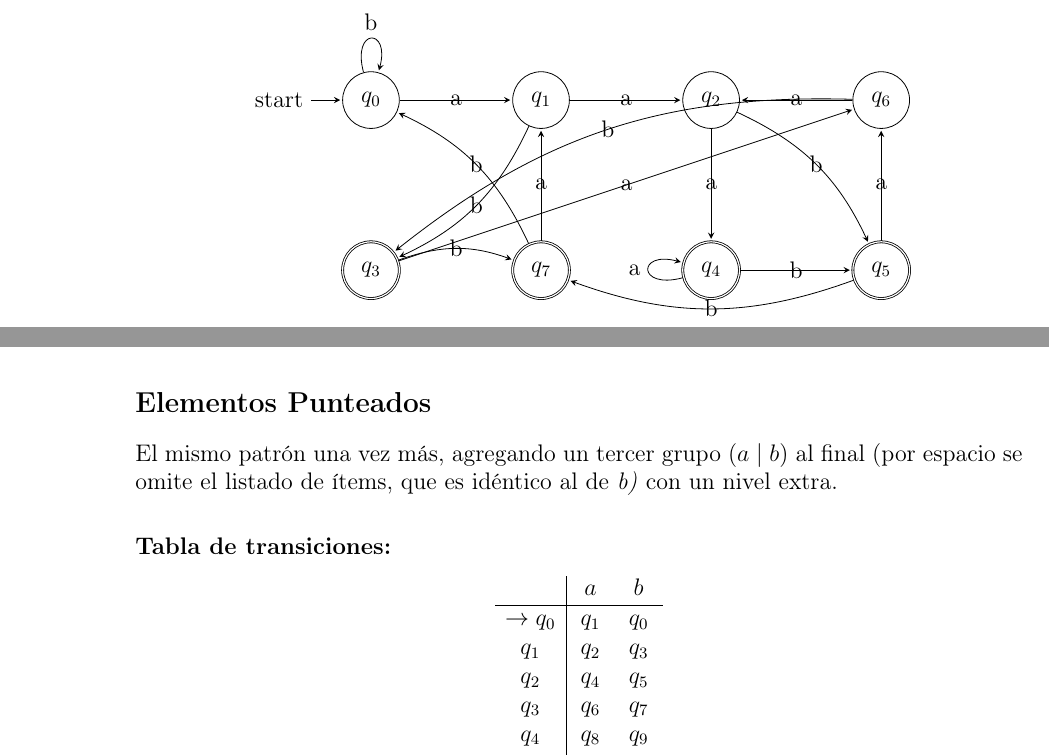
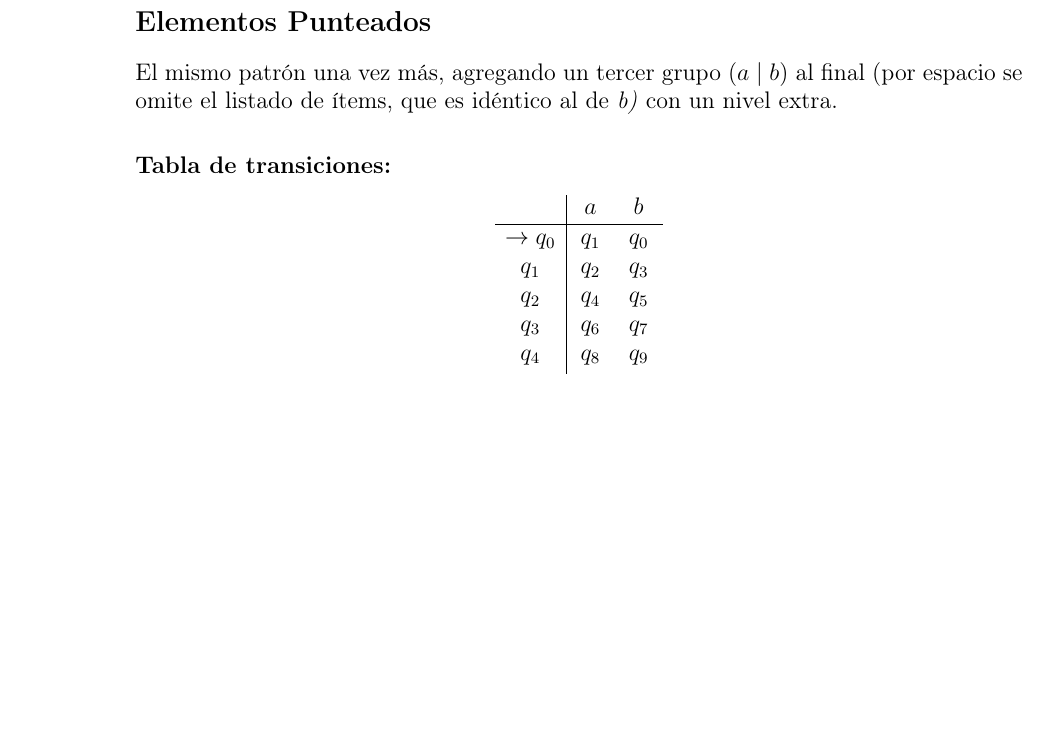
Before and after one commit to Jeanluck-Rop/compiladores-2027-1, a LaTeX problem sheet (tareas/tarea2/tarea.tex): two parts of pages 8 and 9 of 16 before the commit and part of page 10 of 17 after it, the two joined at a grey line, cut at the place of the change, the shorter picture padded with empty space. Compiled offline with pdfLaTeX.

Commit message:
cosas faltantes de la tarea 2

```diff
--- a/tareas/tarea2/tarea.tex
+++ b/tareas/tarea2/tarea.tex
@@ -575,33 +575,3 @@
 
     \bigskip
 
-    \begin{center}
-      \begin{tikzpicture}[shorten >=1pt,>=stealth,every state/.style={draw,circle,minimum size=1cm}]
-        \node[state, initial] (q0) at (0,0)   {$q_0$};
-        \node[state] (q1) at (3,0)            {$q_1$};
-        \node[state] (q2) at (6,0)            {$q_2$};
-        \node[state] (q6) at (9,0)            {$q_6$};
-        \node[state, accepting] (q3) at (0,-3) {$q_3$};
-        \node[state, accepting] (q7) at (3,-3) {$q_7$};
-        \node[state, accepting] (q4) at (6,-3) {$q_4$};
-        \node[state, accepting] (q5) at (9,-3) {$q_5$};
-
-        \path[->]
-        (q0) edge[loop above]     node {b} (q0)
-        (q0) edge                 node {a} (q1)
-        (q1) edge                 node {a} (q2)
-        (q1) edge[bend left=20]   node {b} (q3)
-        (q2) edge                 node {a} (q4)
-        (q2) edge[bend left=20]   node {b} (q5)
-        (q3) edge                 node {a} (q6)
-        (q3) edge[bend left=20]   node {b} (q7)
-        (q4) edge[loop left]      node {a} (q4)
-        (q4) edge                 node {b} (q5)
-        (q5) edge                 node {a} (q6)
-        (q5) edge[bend left=20]   node {b} (q7)
-        (q6) edge                 node {a} (q2)
-        (q6) edge[bend right=20]  node {b} (q3)
-        (q7) edge                 node {a} (q1)
-        (q7) edge[bend right=20]  node {b} (q0);
-      \end{tikzpicture}
-    \end{center}
```
Also changed, not shown: tareas/tarea2/Tare02_RamírezFernanda_RojoIanluck.pdf (added), tareas/tarea2/img.jpg (added), tareas/tarea2/tarea.pdf (deleted), tareas/tarea2/tarea.tex (5 more changed lines).
